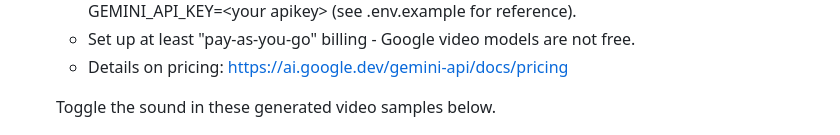
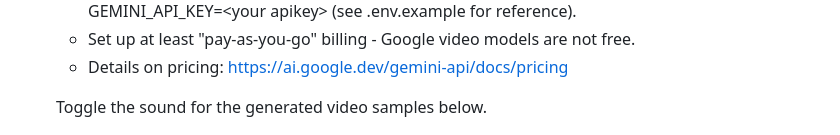
Before and after one commit to Paul-Borisov/minimal-azure-openai-express-html-with-streaming, a Markdown page: README.md, the part around the change. Drawn GitHub-style.

```diff
--- a/README.md
+++ b/README.md
@@ -35,7 +35,7 @@ Technical stack:
   - Set up at least "pay-as-you-go" billing - Google video models are not free.
   - Details on pricing: https://ai.google.dev/gemini-api/docs/pricing
 
-  Toggle the sound in these generated video samples below.
+  Toggle the sound for the generated video samples below.
 
   [![Video generations with Google Veo3 in English](docs/images/8_video-generation-with-google-veo3-and-veo2.png)](https://github.com/user-attachments/assets/138ce720-f1b6-4fd6-833f-25a7a2aab731)
 
```
